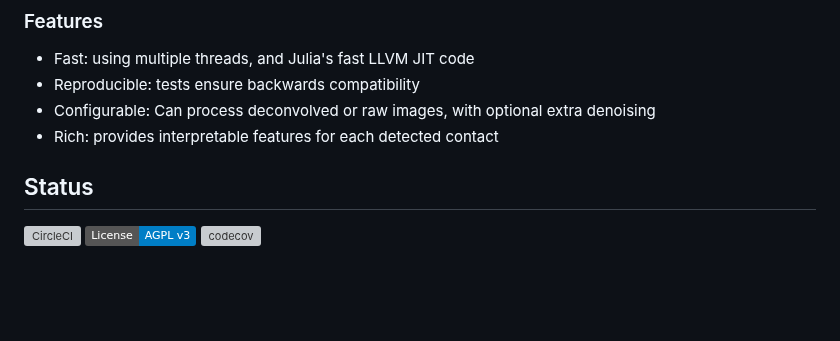
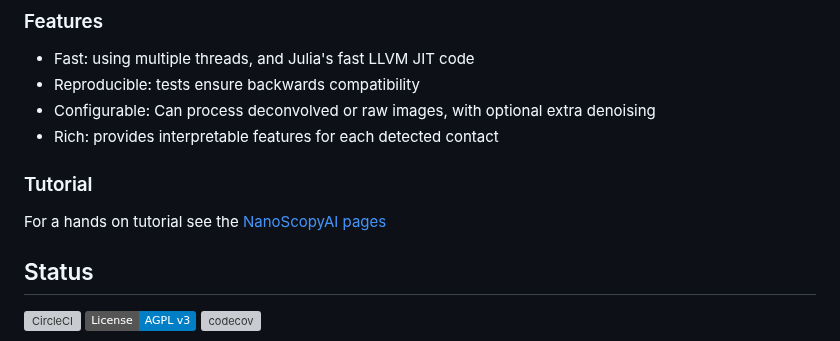
Before and after one commit to bencardoen/SubPrecisionContactDetection.jl, a Markdown page: README.md, the part around the change. Drawn GitHub-style; badges without logos; blank space fills up the shorter version; grey boxes are pictures that could not be loaded.

```diff
--- a/README.md
+++ b/README.md
@@ -16,6 +16,9 @@ An example rendering of the postprocessed contact zones (white) between endoplas
 - Reproducible: tests ensure backwards compatibility
 - Configurable: Can process deconvolved or raw images, with optional extra denoising
 - Rich: provides interpretable features for each detected contact
+
+### Tutorial
+For a hands on tutorial see the [NanoScopyAI pages](https://github.com/NanoscopyAI/tutorial_mcs_detect/tree/main)
 
 ## Status
 [![CircleCI](https://dl.circleci.com/status-badge/img/gh/bencardoen/SubPrecisionContactDetection.jl/tree/main.svg?style=svg&circle-token=d2c0a7c1eee273587c424008dc38e74692253787)](https://dl.circleci.com/status-badge/redirect/gh/bencardoen/SubPrecisionContactDetection.jl/tree/main) [![License: AGPL v3](https://img.shields.io/badge/License-AGPL_v3-blue.svg)](https://www.gnu.org/licenses/agpl-3.0) [![codecov](https://codecov.io/gh/bencardoen/SubPrecisionContactDetection.jl/branch/main/graph/badge.svg?token=HJ7KIHBZC0)](https://codecov.io/gh/bencardoen/SubPrecisionContactDetection.jl)
```
